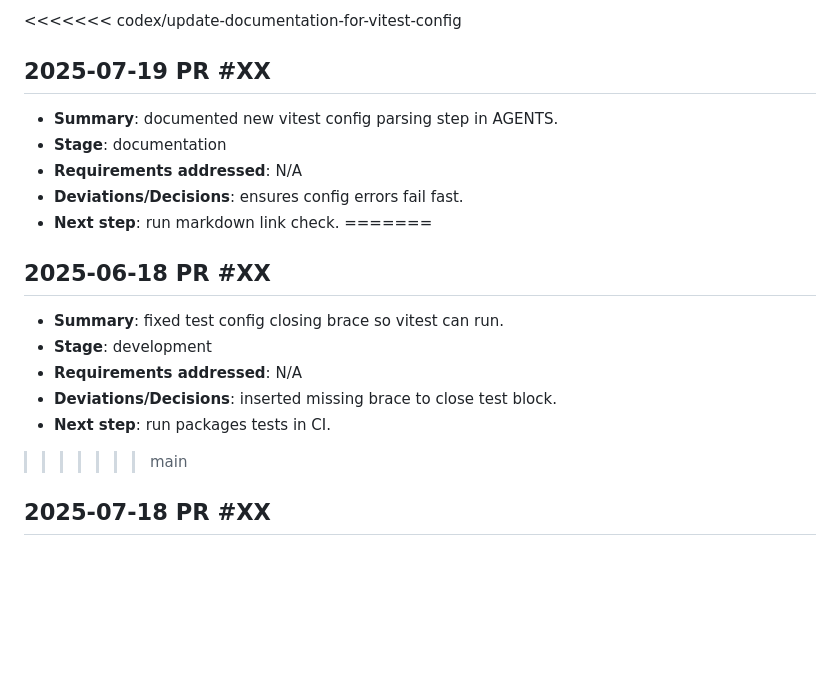
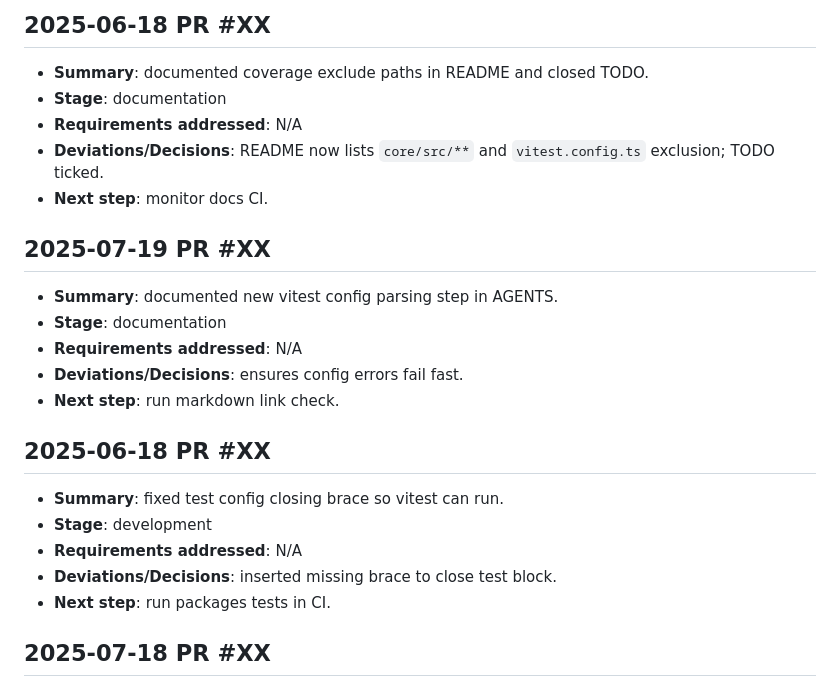
Before and after one commit to IvanStarostin1984/Stock-App1, a Markdown page: NOTES.md, the part around the change. GitHub-like rendering; blank space fills up the shorter version.

Commit message:
docs: update coverage notes

```diff
--- a/NOTES.md
+++ b/NOTES.md
@@ -1,18 +1,23 @@
-<<<<<<< codex/update-documentation-for-vitest-config
+## 2025-06-18 PR #XX
+- **Summary**: documented coverage exclude paths in README and closed TODO.
+- **Stage**: documentation
+- **Requirements addressed**: N/A
+- **Deviations/Decisions**: README now lists `core/src/**` and `vitest.config.ts` exclusion; TODO ticked.
+- **Next step**: monitor docs CI.
+
 ## 2025-07-19 PR #XX
 - **Summary**: documented new vitest config parsing step in AGENTS.
 - **Stage**: documentation
 - **Requirements addressed**: N/A
 - **Deviations/Decisions**: ensures config errors fail fast.
 - **Next step**: run markdown link check.
-=======
+
 ## 2025-06-18 PR #XX
 - **Summary**: fixed test config closing brace so vitest can run.
 - **Stage**: development
 - **Requirements addressed**: N/A
 - **Deviations/Decisions**: inserted missing brace to close test block.
 - **Next step**: run packages tests in CI.
->>>>>>> main
 
 ## 2025-07-18 PR #XX
 - **Summary**: updated vitest coverage patterns to `**/generated-*/**` and clarified README about generated client exclusion and 75% packages coverage.
```
Also changed, not shown: README.md (+2 -2 lines), TODO.md (+2 -2 lines).
